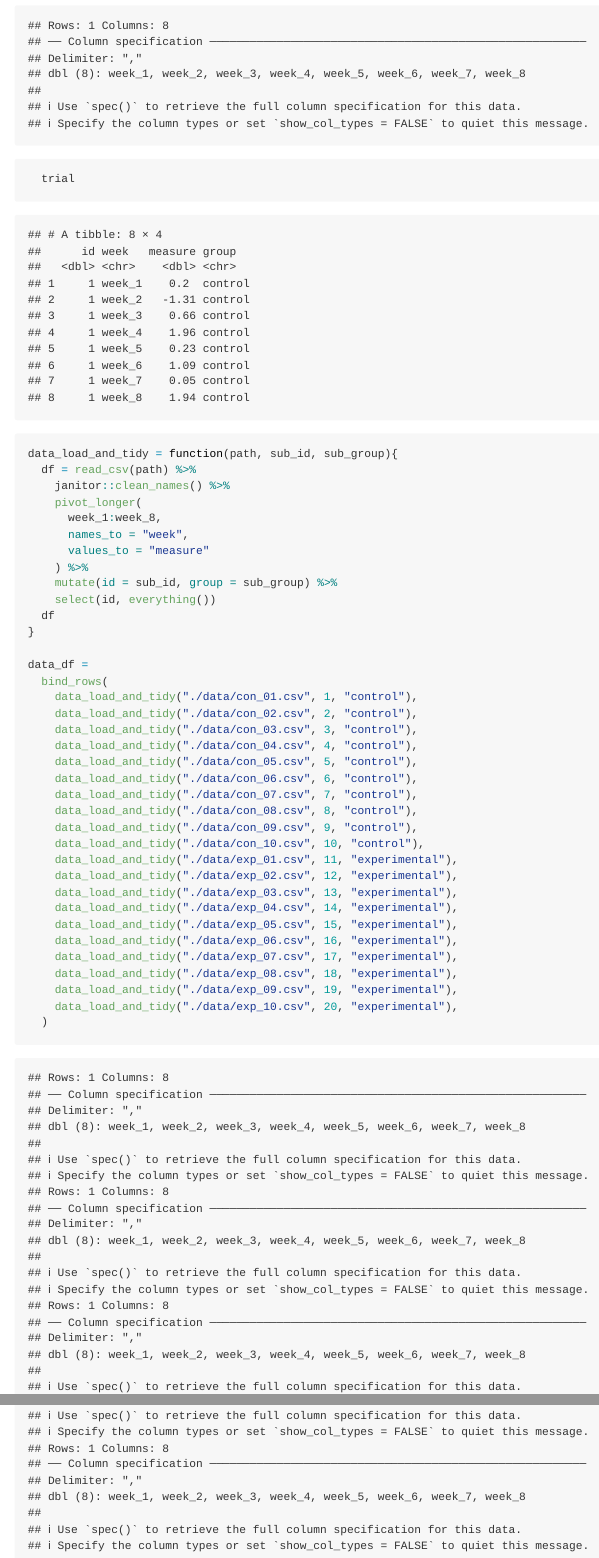
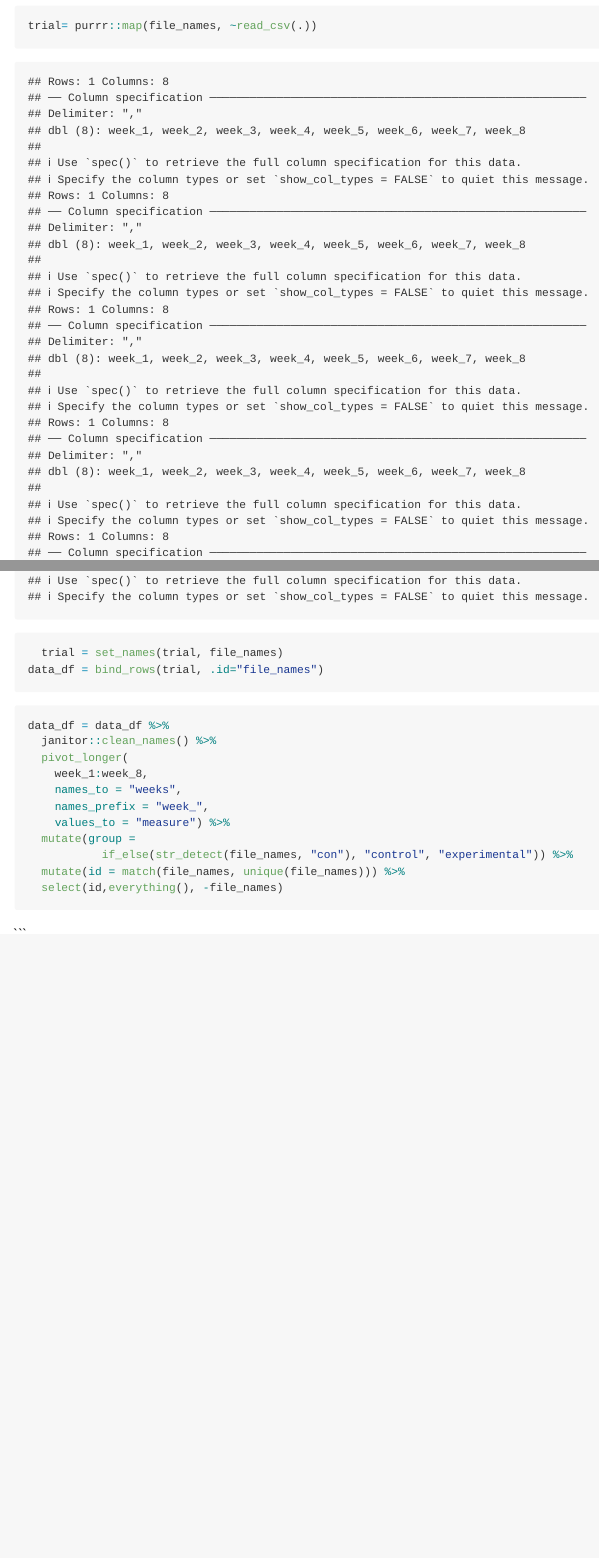
Before and after one commit to mirahk/p8105_hw5_msk2265, an R Markdown document (p8105_hw5_msk2265.Rmd): the page in a window 1100 px wide, from 450 px down before the commit and from 230 px down after it, so that both start at the same text, and a second part further down, joined at a grey line. The pictures show the output file p8105_hw5_msk2265.md that the author committed with the source, drawn offline in the style of GitHub.

Commit message:
forgot to use map so now I used it to import data. data is tidy now

````diff
--- a/p8105_hw5_msk2265.Rmd
+++ b/p8105_hw5_msk2265.Rmd
@@ -27,43 +20,25 @@ file_names = list.files(path = "./data")
-  trial
+trial= purrr::map(file_names, ~read_csv(.))
+  trial = set_names(trial, file_names)
+data_df = bind_rows(trial, .id="file_names")
+```
+
+
+```{r}
+data_df = data_df %>%
+  janitor::clean_names() %>%
+  pivot_longer(
+    week_1:week_8,
+    names_to = "weeks",
+    names_prefix = "week_",
+    values_to = "measure") %>%
+  mutate(group =
+           if_else(str_detect(file_names, "con"), "control", "experimental")) %>%
+  mutate(id = match(file_names, unique(file_names))) %>%
+  select(id,everything(), -file_names)
+
+
 
 ```
 
-```{r}
-data_load_and_tidy = function(path, sub_id, sub_group){
-  df = read_csv(path) %>%
-    janitor::clean_names() %>%
-    pivot_longer(
-      week_1:week_8,
-      names_to = "week",
-      values_to = "measure"
-    ) %>%
-    mutate(id = sub_id, group = sub_group) %>%
-    select(id, everything())
-  df
-}
-
-data_df =
-  bind_rows(
-    data_load_and_tidy("./data/con_01.csv", 1, "control"),
-    data_load_and_tidy("./data/con_02.csv", 2, "control"),
-    data_load_and_tidy("./data/con_03.csv", 3, "control"),
-    data_load_and_tidy("./data/con_04.csv", 4, "control"),
-    data_load_and_tidy("./data/con_05.csv", 5, "control"),
-    data_load_and_tidy("./data/con_06.csv", 6, "control"),
-    data_load_and_tidy("./data/con_07.csv", 7, "control"),
-    data_load_and_tidy("./data/con_08.csv", 8, "control"),
-    data_load_and_tidy("./data/con_09.csv", 9, "control"),
-    data_load_and_tidy("./data/con_10.csv", 10, "control"),
-    data_load_and_tidy("./data/exp_01.csv", 11, "experimental"),
-    data_load_and_tidy("./data/exp_02.csv", 12, "experimental"),
-    data_load_and_tidy("./data/exp_03.csv", 13, "experimental"),
-    data_load_and_tidy("./data/exp_04.csv", 14, "experimental"),
-    data_load_and_tidy("./data/exp_05.csv", 15, "experimental"),
-    data_load_and_tidy("./data/exp_06.csv", 16, "experimental"),
-    data_load_and_tidy("./data/exp_07.csv", 17, "experimental"),
-    data_load_and_tidy("./data/exp_08.csv", 18, "experimental"),
-    data_load_and_tidy("./data/exp_09.csv", 19, "experimental"),
-    data_load_and_tidy("./data/exp_10.csv", 20, "experimental"),
-  )
 
 ```
````
Also changed, not shown: p8105_hw5_msk2265.md, p8105_hw5_msk2265.Rmd (13 more changed lines).
